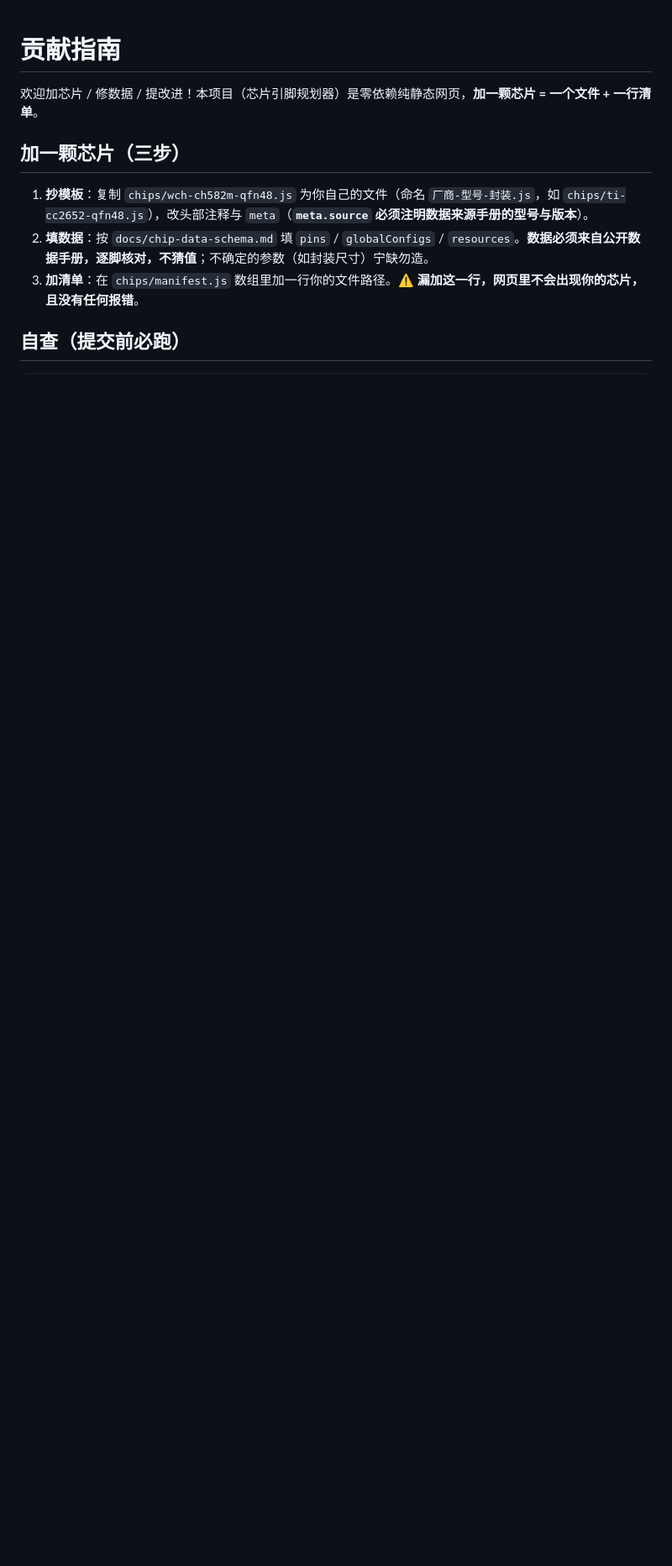
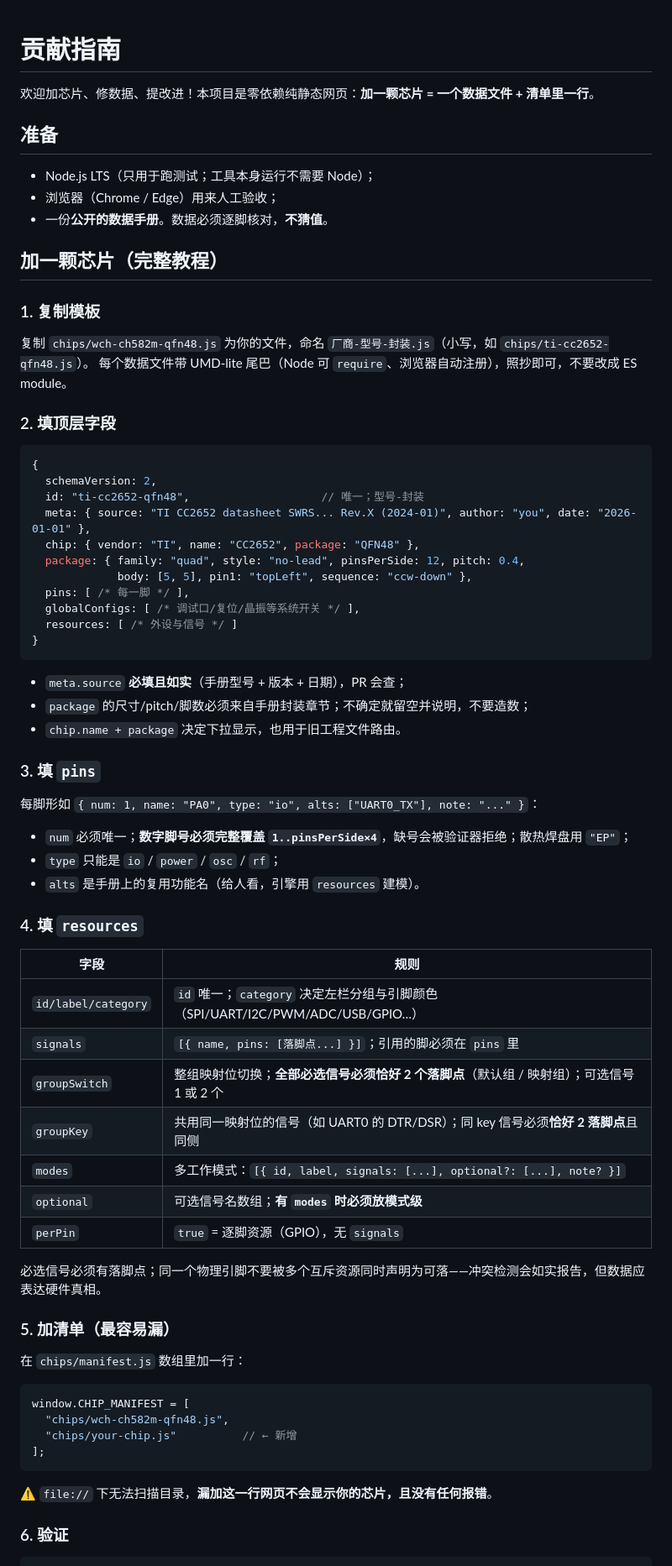
Before and after one commit to amadeus-1048596/chip-pin-planner, a Markdown page: CONTRIBUTING.md, the part around one of its changes. Shown at 84% size. Drawn GitHub-style; blank space fills up the shorter version.

````diff
--- a/CONTRIBUTING.md
+++ b/CONTRIBUTING.md
@@ -1,13 +1,75 @@
 # 贡献指南
 
-欢迎加芯片 / 修数据 / 提改进！本项目（芯片引脚规划器）是零依赖纯静态网页，**加一颗芯片 = 一个文件 + 一行清单**。
+欢迎加芯片、修数据、提改进！本项目是零依赖纯静态网页：**加一颗芯片 = 一个数据文件 + 清单里一行**。
 
-## 加一颗芯片（三步）
+## 准备
 
-1. **抄模板**：复制 `chips/wch-ch582m-qfn48.js` 为你自己的文件（命名 `厂商-型号-封装.js`，如 `chips/ti-cc2652-qfn48.js`），改头部注释与 `meta`（**`meta.source` 必须注明数据来源手册的型号与版本**）。
-2. **填数据**：按 `docs/chip-data-schema.md` 填 `pins` / `globalConfigs` / `resources`。**数据必须来自公开数据手册，逐脚核对，不猜值**；不确定的参数（如封装尺寸）宁缺勿造。
-3. **加清单**：在 `chips/manifest.js` 数组里加一行你的文件路径。⚠️ **漏加这一行，网页里不会出现你的芯片，且没有任何报错**。
+- Node.js LTS（只用于跑测试；工具本身运行不需要 Node）；
+- 浏览器（Chrome / Edge）用来人工验收；
+- 一份**公开的数据手册**。数据必须逐脚核对，**不猜值**。
 
-## 自查（提交前必跑）
+## 加一颗芯片（完整教程）
+
+### 1. 复制模板
+
+复制 `chips/wch-ch582m-qfn48.js` 为你的文件，命名 `厂商-型号-封装.js`（小写，如 `chips/ti-cc2652-qfn48.js`）。
+每个数据文件带 UMD-lite 尾巴（Node 可 `require`、浏览器自动注册），照抄即可，不要改成 ES module。
+
+### 2. 填顶层字段
+
+```js
+{
+  schemaVersion: 2,
+  id: "ti-cc2652-qfn48",                    // 唯一；型号-封装
+  meta: { source: "TI CC2652 datasheet SWRS... Rev.X (2024-01)", author: "you", date: "2026-01-01" },
+  chip: { vendor: "TI", name: "CC2652", package: "QFN48" },
+  package: { family: "quad", style: "no-lead", pinsPerSide: 12, pitch: 0.4,
+             body: [5, 5], pin1: "topLeft", sequence: "ccw-down" },
+  pins: [ /* 每一脚 */ ],
+  globalConfigs: [ /* 调试口/复位/晶振等系统开关 */ ],
+  resources: [ /* 外设与信号 */ ]
+}
+```
+
+- `meta.source` **必填且如实**（手册型号 + 版本 + 日期），PR 会查；
+- `package` 的尺寸/pitch/脚数必须来自手册封装章节；不确定就留空并说明，不要造数；
+- `chip.name + package` 决定下拉显示，也用于旧工程文件路由。
+
+### 3. 填 `pins`
+
+每脚形如 `{ num: 1, name: "PA0", type: "io", alts: ["UART0_TX"], note: "..." }`：
+
+- `num` 必须唯一；**数字脚号必须完整覆盖 `1..pinsPerSide×4`**，缺号会被验证器拒绝；散热焊盘用 `"EP"`；
+- `type` 只能是 `io` / `power` / `osc` / `rf`；
+- `alts` 是手册上的复用功能名（给人看，引擎用 `resources` 建模）。
+
+### 4. 填 `resources`
+
+| 字段 | 规则 |
+|---|---|
+| `id/label/category` | `id` 唯一；`category` 决定左栏分组与引脚颜色（SPI/UART/I2C/PWM/ADC/USB/GPIO…） |
+| `signals` | `[{ name, pins: [落脚点...] }]`；引用的脚必须在 `pins` 里 |
+| `groupSwitch` | 整组映射位切换；**全部必选信号必须恰好 2 个落脚点**（默认组 / 映射组）；可选信号 1 或 2 个 |
+| `groupKey` | 共用同一映射位的信号（如 UART0 的 DTR/DSR）；同 key 信号必须**恰好 2 落脚点**且同侧 |
+| `modes` | 多工作模式：`[{ id, label, signals: [...], optional?: [...], note? }]` |
+| `optional` | 可选信号名数组；**有 `modes` 时必须放模式级** |
+| `perPin` | `true` = 逐脚资源（GPIO），无 `signals` |
+
+必选信号必须有落脚点；同一个物理引脚不要被多个互斥资源同时声明为可落——冲突检测会如实报告，但数据应表达硬件真相。
+
+### 5. 加清单（最容易漏）
+
+在 `chips/manifest.js` 数组里加一行：
+
+```js
+window.CHIP_MANIFEST = [
+  "chips/wch-ch582m-qfn48.js",
+  "chips/your-chip.js"          // ← 新增
+];
+```
+
+⚠️ `file://` 下无法扫描目录，**漏加这一行网页不会显示你的芯片，且没有任何报错**。
+
+### 6. 验证
 
 ```bash
````
Also changed, not shown: other parts of CONTRIBUTING.md (+44 -8 lines), AGENTS.md (+1 -0 lines), README.md (+67 -24 lines), docs/release.md (added, +108 -0 lines), docs/user-guide.md (added, +138 -0 lines), docs/images/ch582f-qfn28.png (added), docs/images/overview.png (added), docs/images/pin-menu.png (added).
